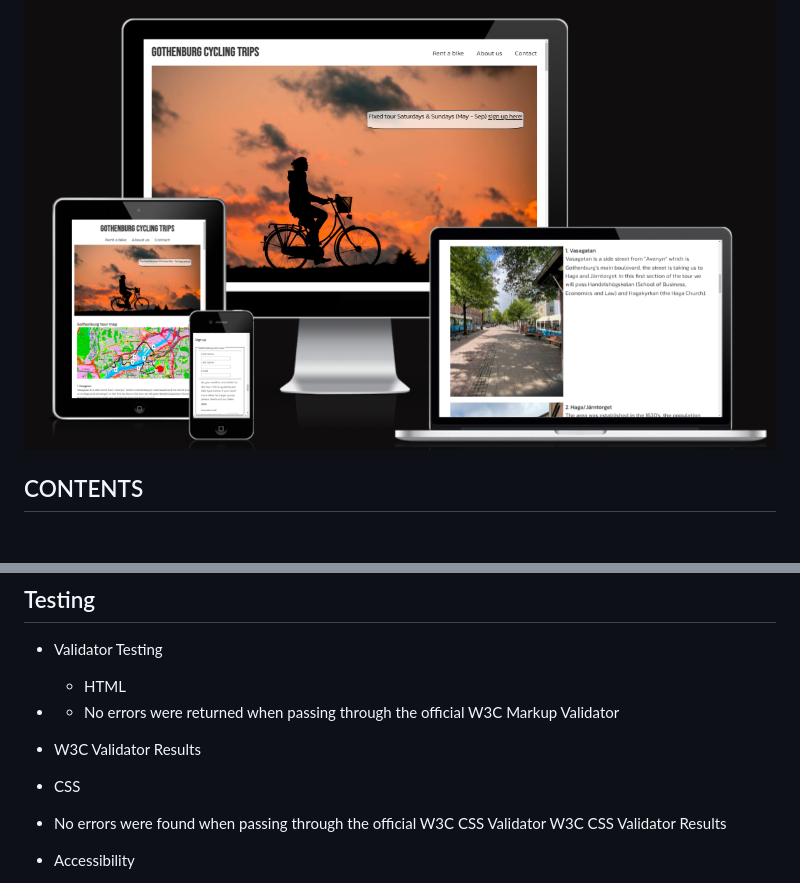
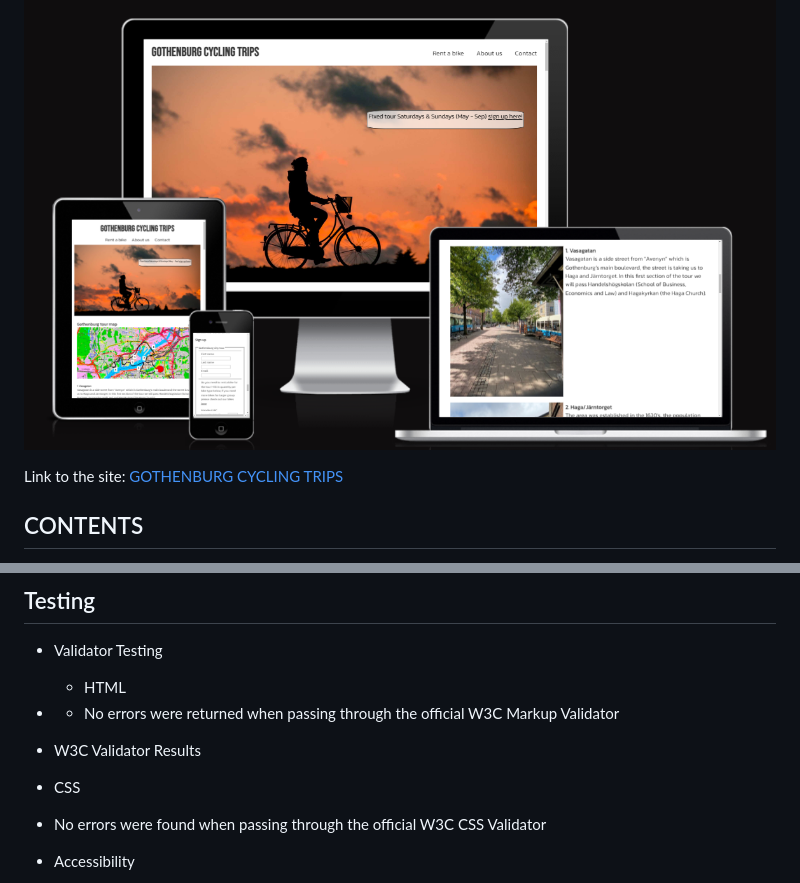
Before and after one commit to BjornL1/cycling-gothenburg, a Markdown page: README.md, 2 parts joined by grey strips. Rendered like a GitHub page; blank space fills up the shorter version.

Commit message:
Added link to site README.md

```diff
--- a/README.md
+++ b/README.md
@@ -4,6 +4,8 @@ Gothenburg cycling trips is offering bike tours in Gothenburg city (Sweden), the
 
 ![landingpage](landingpage.png)
 
+Link to the site:
+[GOTHENBURG CYCLING TRIPS](https://bjornl1.github.io/cycling-gothenburg/)
 
 ## CONTENTS
 
@@ -213,7 +215,7 @@ Include instructions here on how to deploy your project. For your first project
 
 -  CSS
  - No errors were found when passing through the official W3C CSS Validator
-W3C CSS Validator Results
+
 
 - Accessibility
  - The site achieved a Lighthouse accessibility score of 100%, see below picture from lighthouse testing.
```
